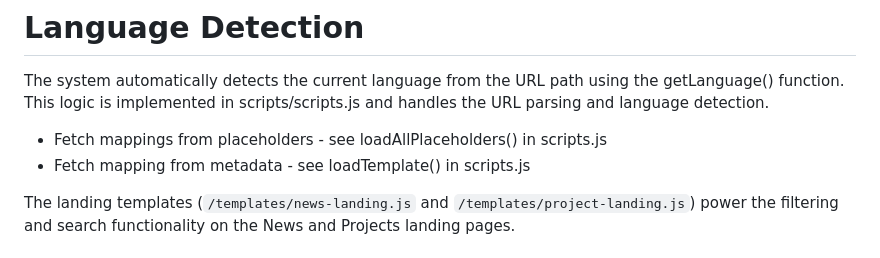
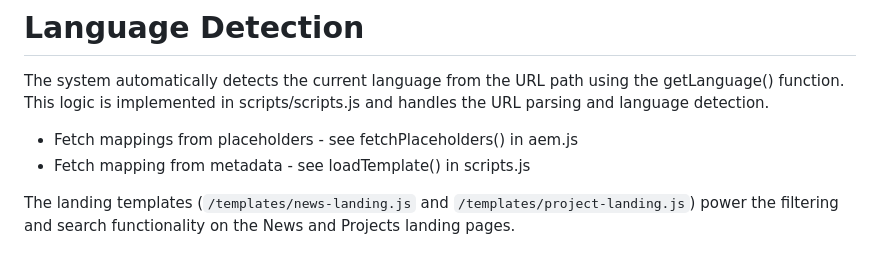
Before and after one commit to rusmeenkhan1/content-filter-hub, a Markdown page: README.md, the part around the change. GitHub-like rendering.

```diff
--- a/README.md
+++ b/README.md
@@ -63,7 +63,7 @@ The system automatically picks the correct text based on the **active language**
 
 # Language Detection
 The system automatically detects the current language from the URL path using the getLanguage() function. This logic is implemented in scripts/scripts.js and handles the URL parsing and language detection.
-- Fetch mappings from placeholders - see loadAllPlaceholders() in scripts.js
+- Fetch mappings from placeholders - see fetchPlaceholders() in aem.js
 - Fetch mapping from metadata - see loadTemplate() in scripts.js
 
 
```
